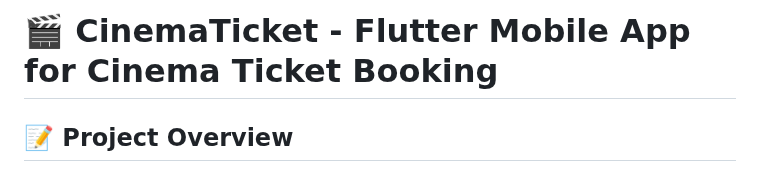
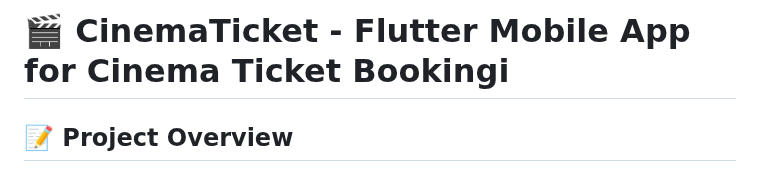
Before and after one commit to Dimas391/Pemesanan_Tiket_Bioskop, a Markdown page: README.md, the part around the change. GitHub-like rendering.

```diff
--- a/README.md
+++ b/README.md
@@ -1,4 +1,4 @@
-# 🎬 CinemaTicket - Flutter Mobile App for Cinema Ticket Booking
+# 🎬 CinemaTicket - Flutter Mobile App for Cinema Ticket Bookingi
 
 ## 📝 **Project Overview**
 CinemaTicket adalah aplikasi mobile inovatif yang dikembangkan menggunakan Flutter untuk mempermudah proses pemesanan tiket bioskop. Proyek ini berfokus pada antarmuka pengguna yang intuitif, memberikan pengalaman yang lancar untuk mencari film, memilih tempat duduk, hingga memesan tiket.
```
